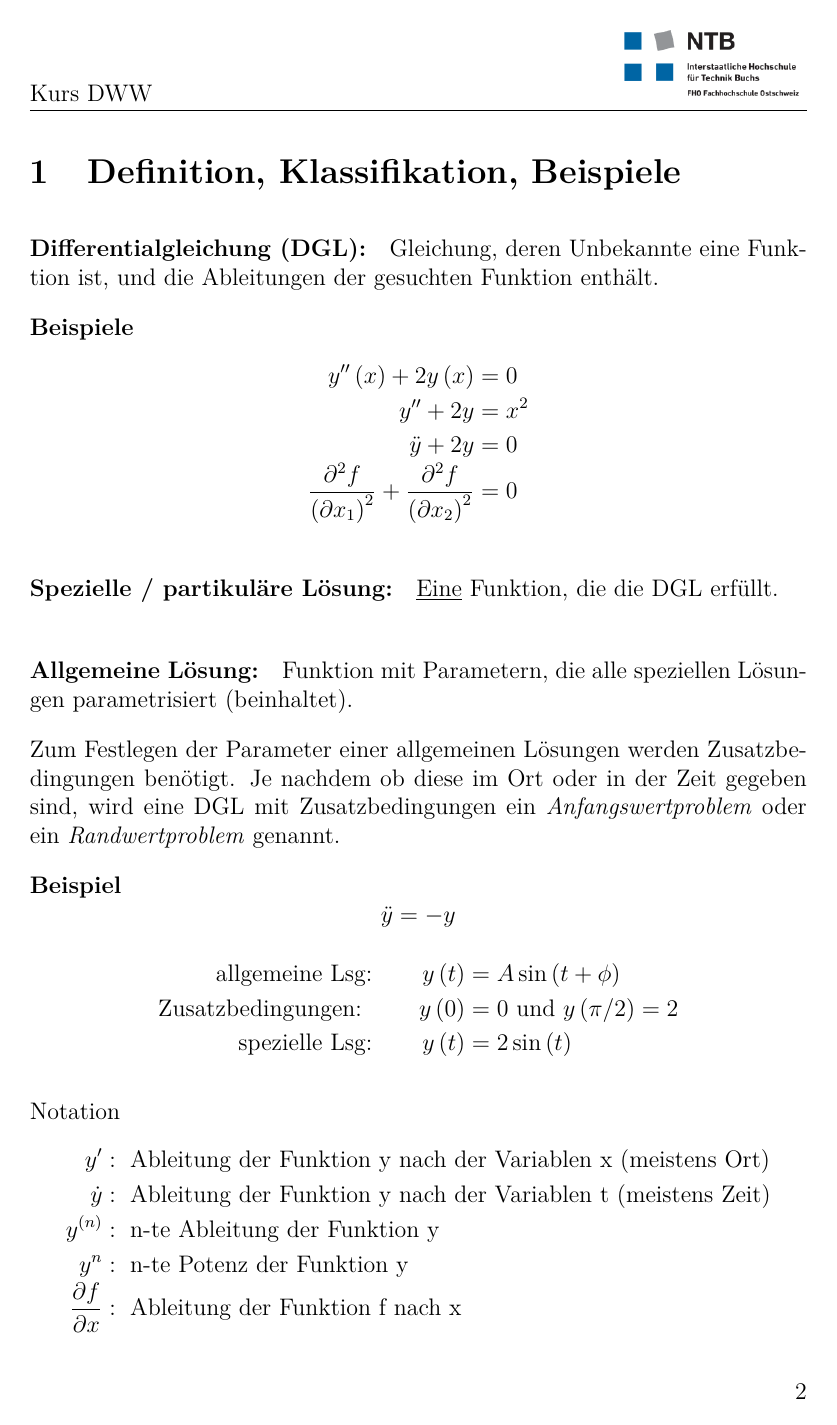
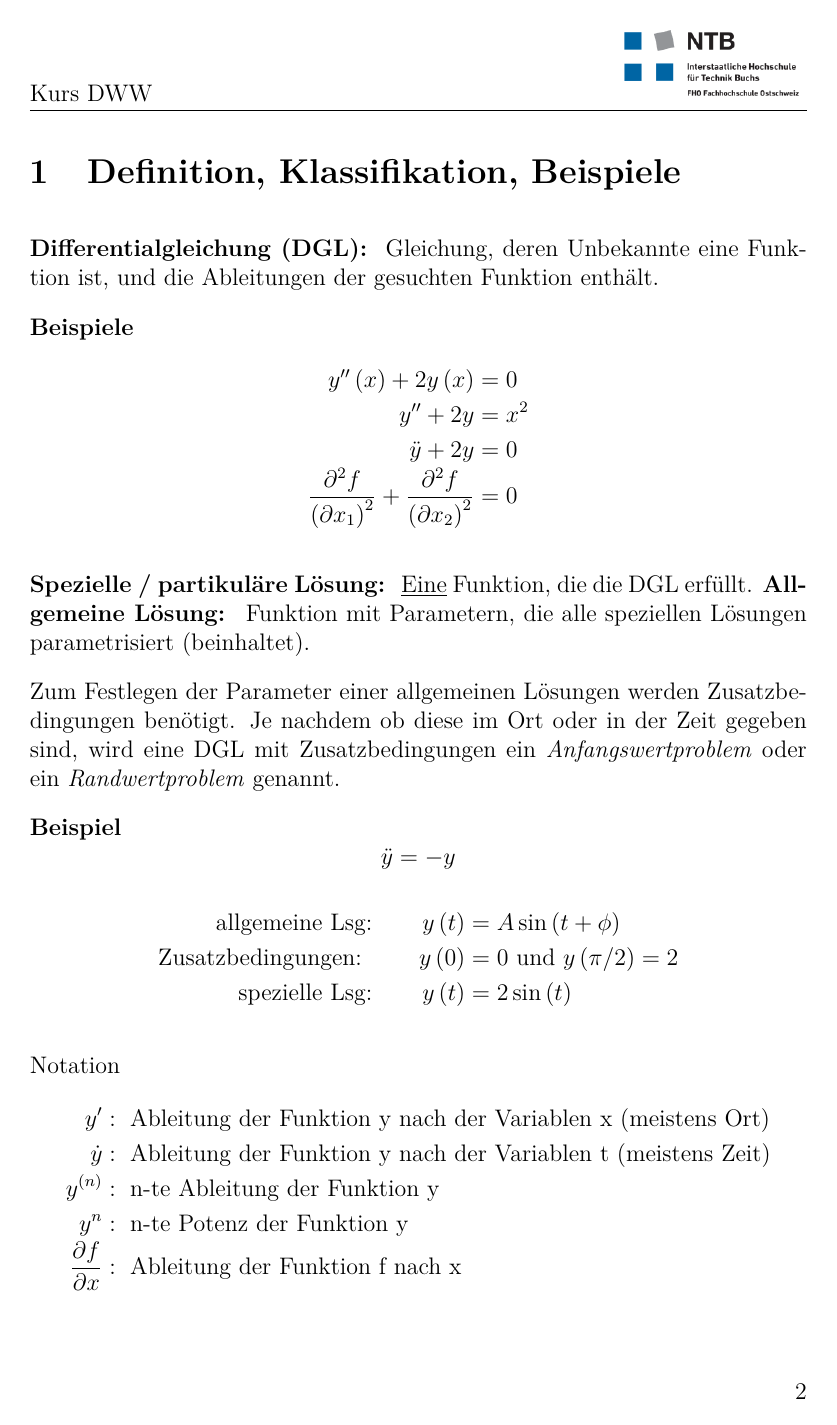
Before and after one commit to shaerdi/DWWSkript, a LaTeX document (DWW_Skript.tex, which reads macros.tex): page 5 of 56 before the commit and page 5 of 55 after it. Compiled offline with pdfLaTeX; a LaTeX package or settings file that is missing is left out.

Commit message:
Definition textbf

```diff
--- a/macros.tex
+++ b/macros.tex
@@ -89,8 +89,8 @@
 \newcommand{\changefont}[3]{\fontfamily{#1}\fontseries{#2}\fontshape{#3}\selectfont}
 \newcommand{\codeemph}[1]{{\changefont{pcr}{m}{n}#1}}
 
-\newcommand{\definition}[2]{\paragraph{#1:}{#2}}
-\newcommand{\bemerkung}[1]{\paragraph{Bemerkung:}#1}
+\newcommand{\definition}[2]{\textbf{#1:~}{#2}}
+\newcommand{\bemerkung}[1]{\textbf{Bemerkung: }#1}
 
 \newcommand{\bsp}[1]{\textbf{#1}}
 
```
